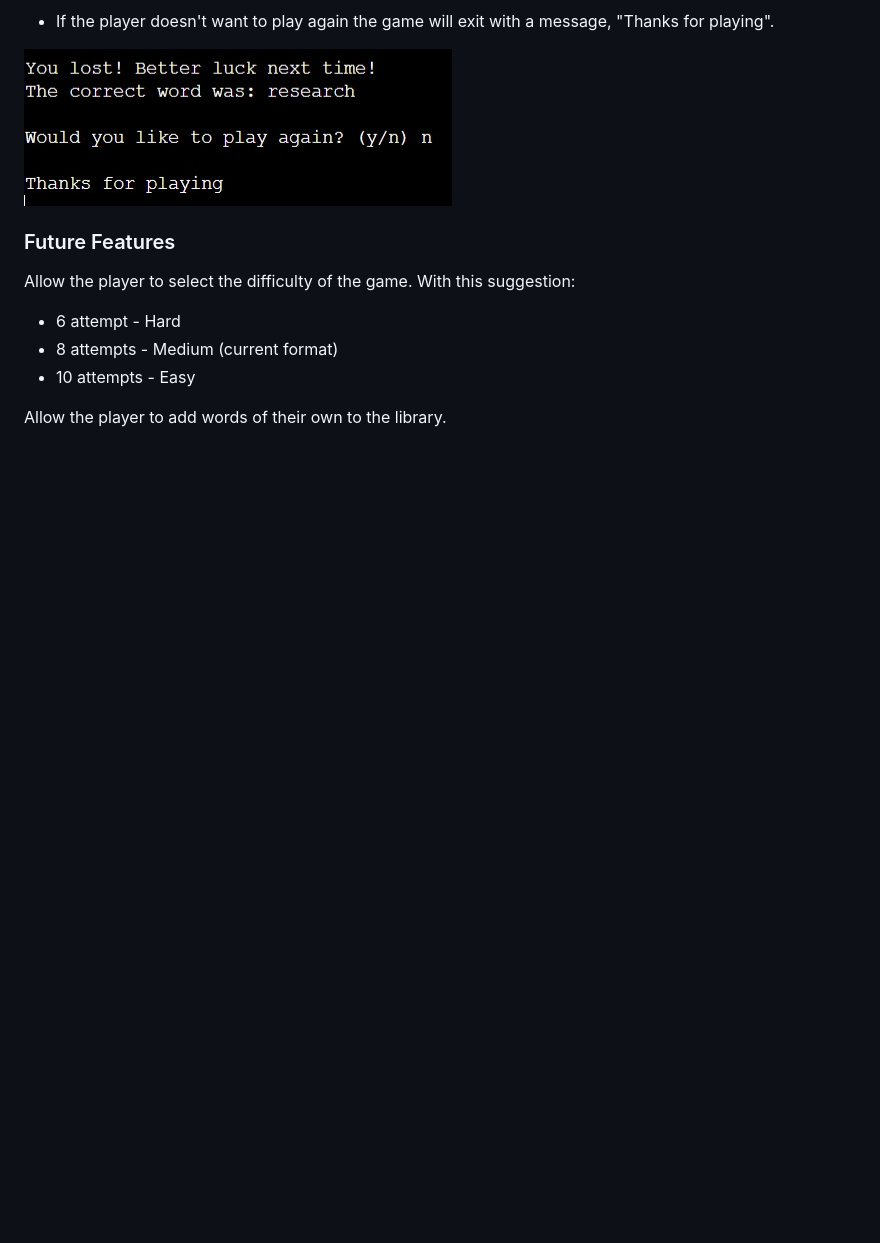
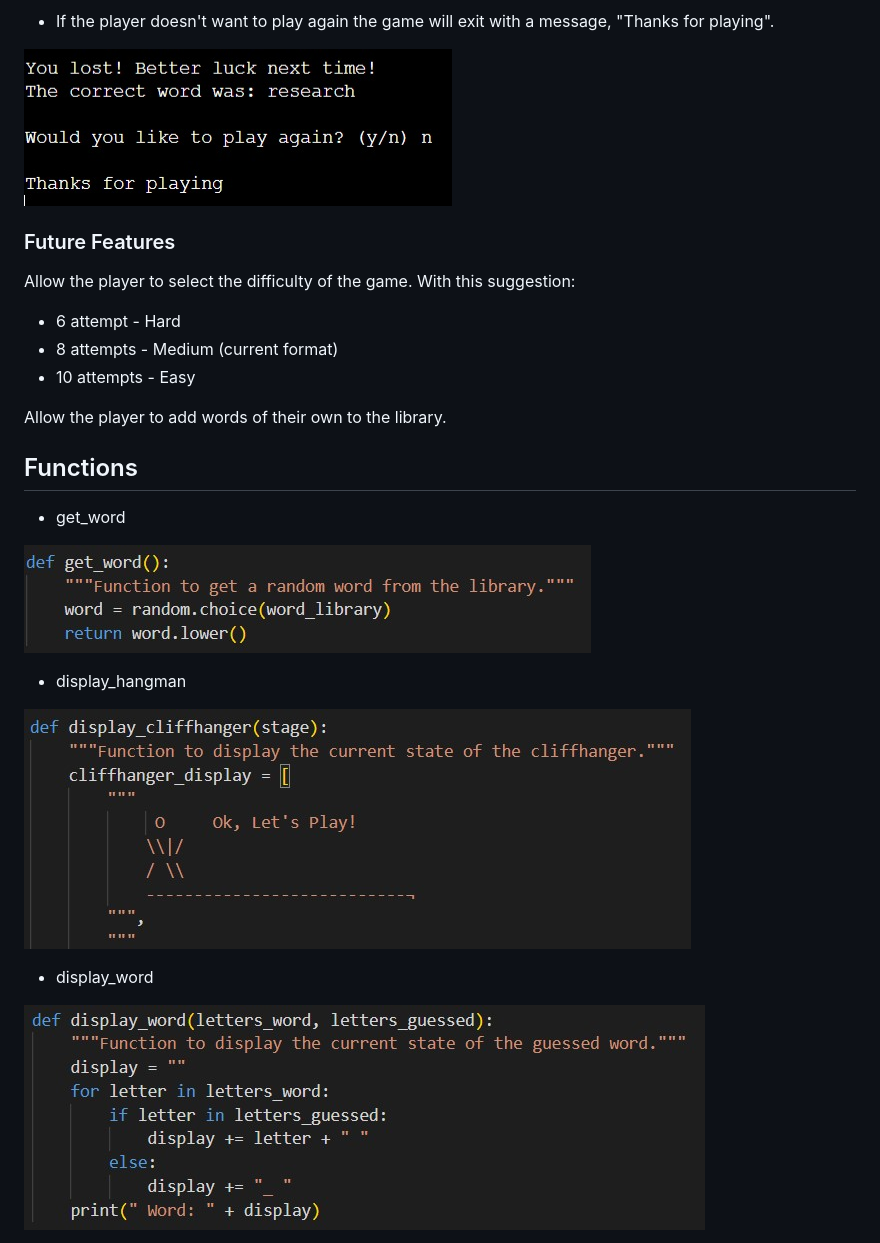
Before and after one commit to cniblock/Cliffhanger, a Markdown page: README.md, the part around the change printed below. Rendered like a GitHub page; blank space fills up the shorter version.

```diff
--- a/README.md
+++ b/README.md
@@ -80,3 +80,17 @@ With this suggestion:
 
 Allow the player to add words of their own to the library.
 
+## Functions
+
+* get_word
+
+![Get Word](images/func-get-word.jpg)
+
+* display_hangman
+
+![Display Cliffhanger](images/func-display-hangman.jpg)
+
+* display_word
+
+![Display Word](images/func-display-word.jpg)
+
```
Also changed, not shown: other parts of README.md (+16 -0 lines), images/linter-pass.jpg (added).
